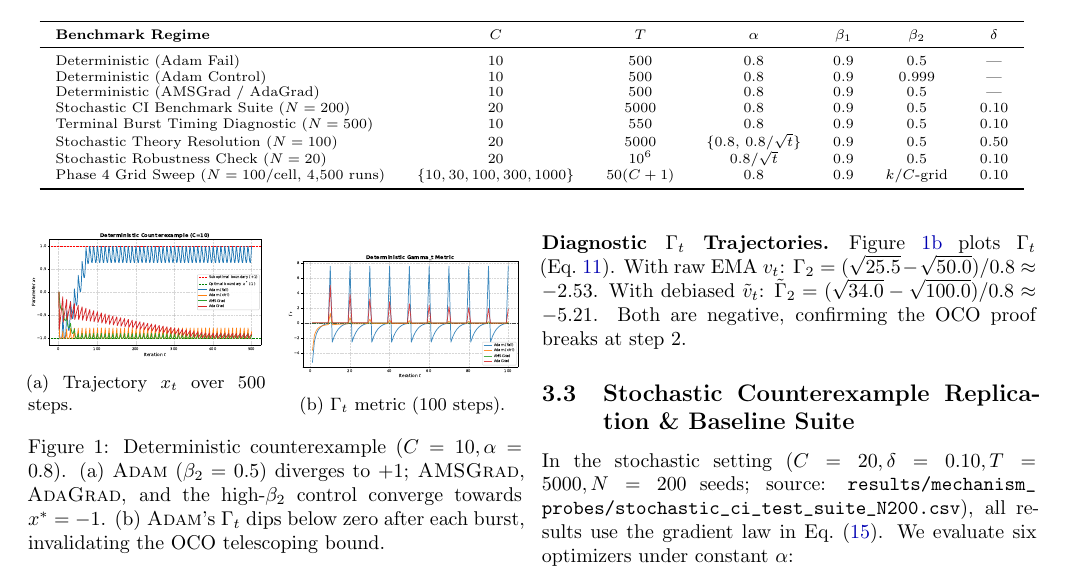
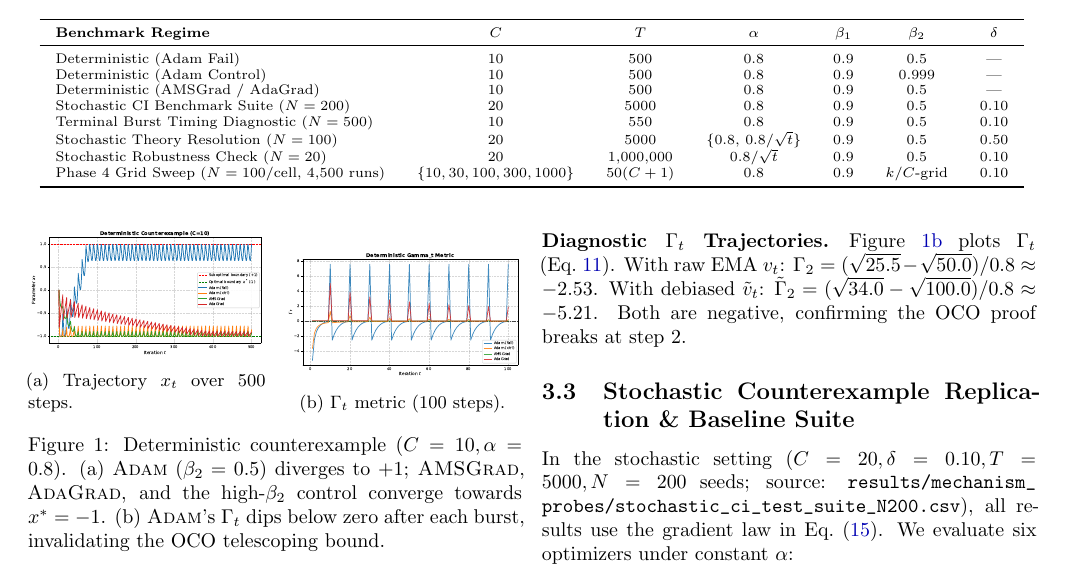
Before and after one commit to mrayanasim09/AMS_grad, a LaTeX paper (report/main.tex, which reads report/sections/03_reproduction_results.tex): part of page 4 of 9, cut so that both start at the same text. Compiled offline with pdfLaTeX.

Commit message:
fix(table1): format horizon as 1,000,000 to eliminate superscript-merging extraction quirk in Table 1

```diff
--- a/report/sections/03_reproduction_results.tex
+++ b/report/sections/03_reproduction_results.tex
@@ -29,7 +29,7 @@ Deterministic (AMSGrad / AdaGrad) & $10$ & $500$ & $0.8$ & $0.9$ & $0.5$ & --- \
 Stochastic CI Benchmark Suite ($N=200$) & $20$ & $5000$ & $0.8$ & $0.9$ & $0.5$ & $0.10$ \\
 Terminal Burst Timing Diagnostic ($N=500$) & $10$ & $550$ & $0.8$ & $0.9$ & $0.5$ & $0.10$ \\
 Stochastic Theory Resolution ($N=100$) & $20$ & $5000$ & $\{0.8,\, 0.8/\sqrt{t}\}$ & $0.9$ & $0.5$ & $0.50$ \\
-Stochastic Robustness Check ($N=20$) & $20$ & $10^6$ & $0.8/\sqrt{t}$ & $0.9$ & $0.5$ & $0.10$ \\
+Stochastic Robustness Check ($N=20$) & $20$ & $1{,}000{,}000$ & $0.8/\sqrt{t}$ & $0.9$ & $0.5$ & $0.10$ \\
 Phase 4 Grid Sweep ($N=100$/cell, $4{,}500$ runs) & $\{10,30,100,300,1000\}$ & $50(C+1)$ & $0.8$ & $0.9$ & $k/C$-grid & $0.10$ \\
 \bottomrule
 \end{tabular}
```
Also changed, not shown: report/main.pdf, report/main_page.png (added).
